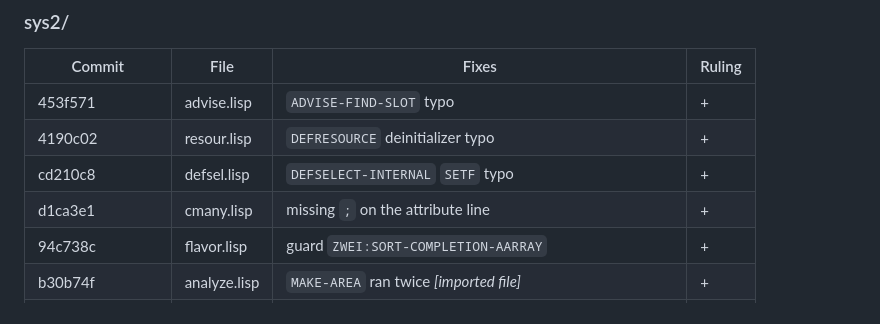
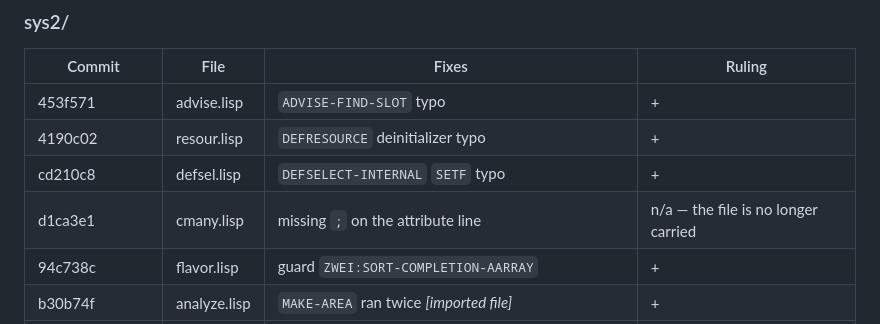
Before and after one commit to metebalci/lmz, a Markdown page: docs/upstream-changes.md, the part around the change. GitHub-like rendering.

```diff
--- a/docs/upstream-changes.md
+++ b/docs/upstream-changes.md
@@ -129,7 +129,7 @@ while its row is blank.
 | 453f571 | advise.lisp | `ADVISE-FIND-SLOT` typo | + |
 | 4190c02 | resour.lisp | `DEFRESOURCE` deinitializer typo | + |
 | cd210c8 | defsel.lisp | `DEFSELECT-INTERNAL` `SETF` typo | + |
-| d1ca3e1 | cmany.lisp | missing `;` on the attribute line | + |
+| d1ca3e1 | cmany.lisp | missing `;` on the attribute line | n/a — the file is no longer carried |
 | 94c738c | flavor.lisp | guard `ZWEI:SORT-COMPLETION-AARRAY` | + |
 | b30b74f | analyze.lisp | `MAKE-AREA` ran twice *[imported file]* | + |
 | c7aa8f0 | analyze.lisp | wrong data-type constant scanning FEFs *[imported file]* | n/a |
```
Also changed, not shown: docs/release-1000.md (+12 -1 lines).
